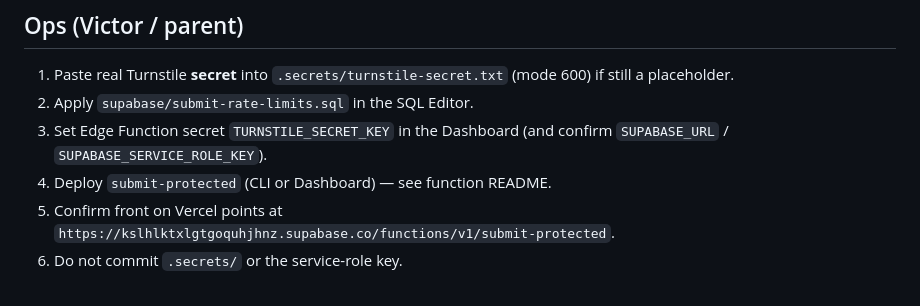
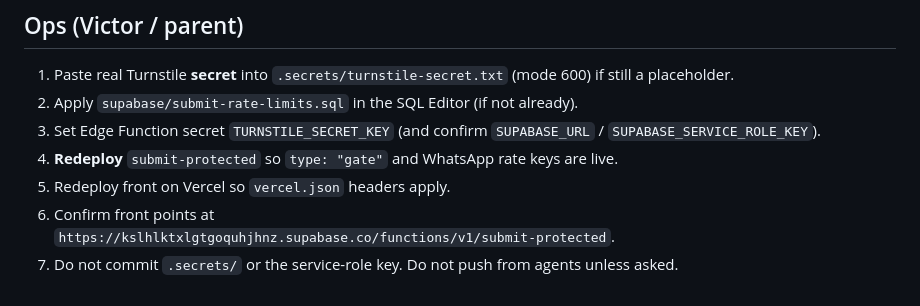
Before and after one commit to VictorV8VME/buracodeluis, a Markdown page: docs/SECURITY-HARDENING.md, the part around one of its changes. Rendered like a GitHub page.

```diff
--- a/docs/SECURITY-HARDENING.md
+++ b/docs/SECURITY-HARDENING.md
@@ -31,9 +56,10 @@ Short notes on what changed for moderation and spam resistance. No attack proced
 ## Ops (Victor / parent)
 
 1. Paste real Turnstile **secret** into `.secrets/turnstile-secret.txt` (mode 600) if still a placeholder.
-2. Apply `supabase/submit-rate-limits.sql` in the SQL Editor.
-3. Set Edge Function secret `TURNSTILE_SECRET_KEY` in the Dashboard (and confirm `SUPABASE_URL` / `SUPABASE_SERVICE_ROLE_KEY`).
-4. Deploy `submit-protected` (CLI or Dashboard) — see function README.
-5. Confirm front on Vercel points at
+2. Apply `supabase/submit-rate-limits.sql` in the SQL Editor (if not already).
+3. Set Edge Function secret `TURNSTILE_SECRET_KEY` (and confirm `SUPABASE_URL` / `SUPABASE_SERVICE_ROLE_KEY`).
+4. **Redeploy** `submit-protected` so `type: "gate"` and WhatsApp rate keys are live.
+5. Redeploy front on Vercel so `vercel.json` headers apply.
+6. Confirm front points at
    `https://kslhlktxlgtgoquhjhnz.supabase.co/functions/v1/submit-protected`.
-6. Do not commit `.secrets/` or the service-role key.
+7. Do not commit `.secrets/` or the service-role key. Do not push from agents unless asked.
```
Also changed, not shown: other parts of docs/SECURITY-HARDENING.md (+41 -16 lines).
